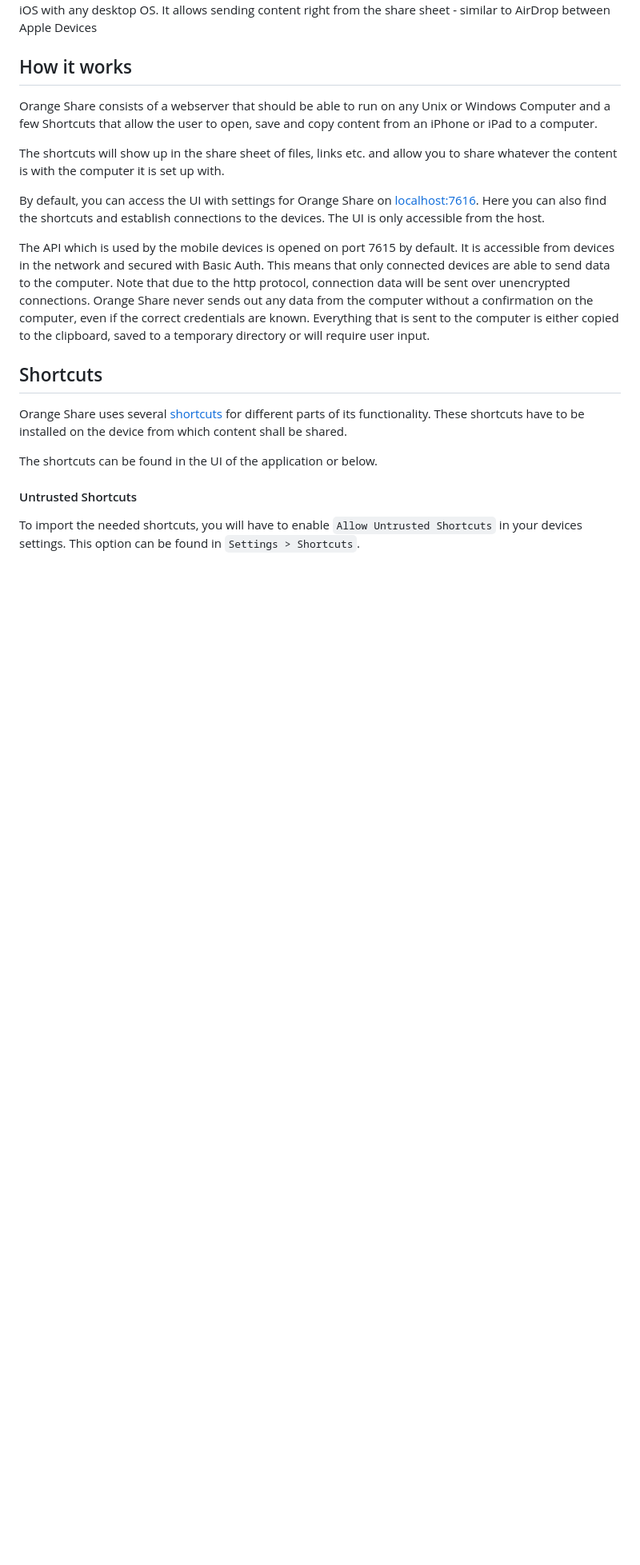
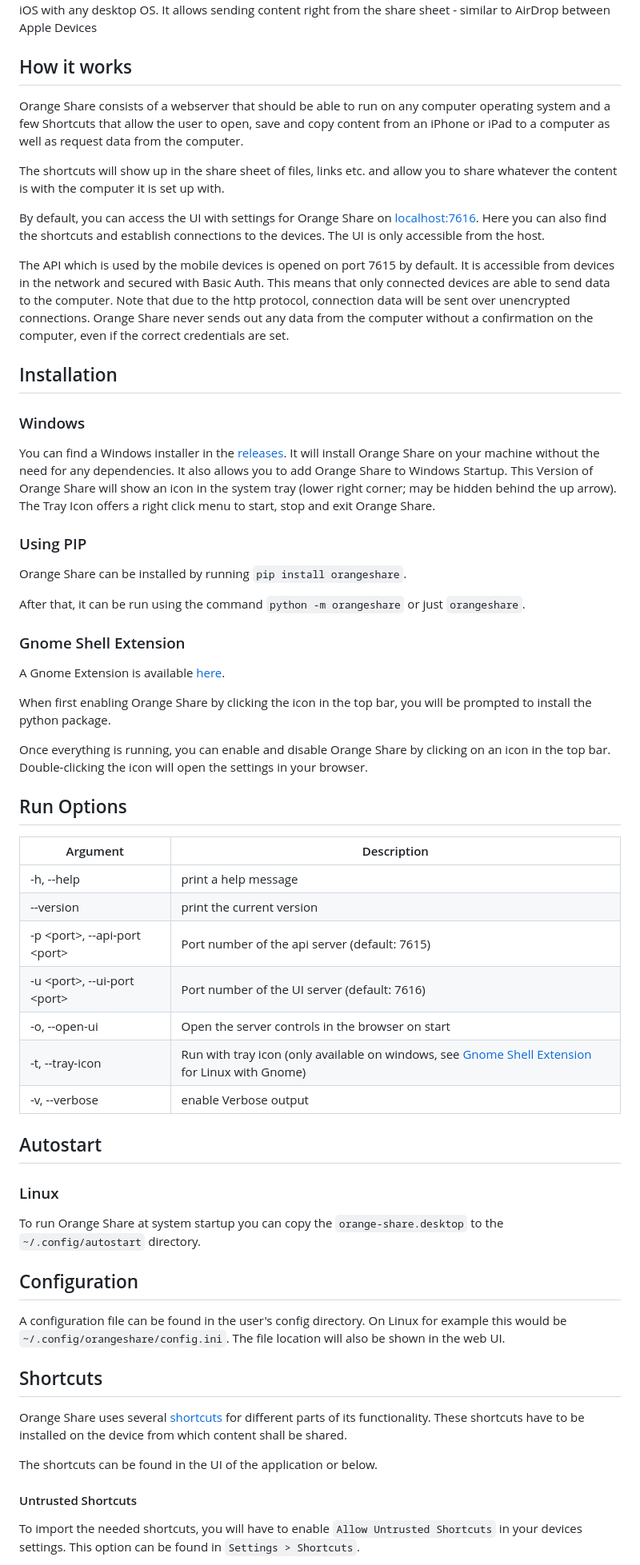
Before and after one commit to Yannis4444/Orange-Share, a Markdown page: README.md, the part around the change printed below. Shown: that part at 80% size. Drawn GitHub-style; blank space fills up the shorter version.

```diff
--- a/README.md
+++ b/README.md
@@ -3,8 +3,8 @@ A small python server that accepts requests from an Apple shortcut to allow shar
 It allows sending content right from the share sheet - similar to AirDrop between Apple Devices
 
 ## How it works
-Orange Share consists of a webserver that should be able to run on any Unix or Windows Computer and a few Shortcuts
-that allow the user to open, save and copy content from an iPhone or iPad to a computer.
+Orange Share consists of a webserver that should be able to run on any computer operating system and a few Shortcuts
+that allow the user to open, save and copy content from an iPhone or iPad to a computer as well as request data from the computer.
 
 The shortcuts will show up in the share sheet of files, links etc. and allow you to share whatever the content is with
 the computer it is set up with.
@@ -18,8 +18,56 @@ It is accessible from devices in the network and secured with Basic Auth.
 This means that only connected devices are able to send data to the computer.
 Note that due to the http protocol, connection data will be sent over unencrypted connections.
 Orange Share never sends out any data from the computer without a confirmation on the computer,
-even if the correct credentials are known.
-Everything that is sent to the computer is either copied to the clipboard, saved to a temporary directory or will require user input.
+even if the correct credentials are set.
+
+## Installation
+
+### Windows
+
+You can find a Windows installer in the [releases](https://github.com/Yannis4444/Orange-Share/releases).
+It will install Orange Share on your machine without the need for any dependencies.
+It also allows you to add Orange Share to Windows Startup.
+This Version of Orange Share will show an icon in the system tray (lower right corner; may be hidden behind the up arrow).
+The Tray Icon offers a right click menu to start, stop and exit Orange Share.
+
+### Using PIP
+
+Orange Share can be installed by running `pip install orangeshare`.
+
+After that, it can be run using the command `python -m orangeshare` or just `orangeshare`.
+
+### Gnome Shell Extension
+
+A Gnome Extension is available [here](https://extensions.gnome.org/extension/4469/orange-share/).
+
+When first enabling Orange Share by clicking the icon in the top bar, you will be prompted to install the python package.
+
+Once everything is running, you can enable and disable Orange Share by clicking on an icon in the top bar.
+Double-clicking the icon will open the settings in your browser.
+
+## Run Options
+
+Argument | Description
+---------|------------
+-h, --help | print a help message
+--version | print the current version
+-p \<port\>, --api-port \<port\> | Port number of the api server (default: 7615)
+-u \<port\>, --ui-port \<port\> | Port number of the UI server (default: 7616)
+-o, --open-ui | Open the server controls in the browser on start
+-t, --tray-icon | Run with tray icon (only available on windows, see [Gnome Shell Extension](#gnome-shell-extension) for Linux with Gnome)
+-v, --verbose | enable Verbose output
+
+
+## Autostart
+### Linux
+
+To run Orange Share at system startup you can copy the `orange-share.desktop` to the `~/.config/autostart` directory.
+
+## Configuration
+
+A configuration file can be found in the user's config directory.
+On Linux for example this would be `~/.config/orangeshare/config.ini`.
+The file location will also be shown in the web UI.
 
 ## Shortcuts
 
```
Also changed, not shown: other parts of README.md (+8 -64 lines), images/get_data.png (added), 1 other file.
